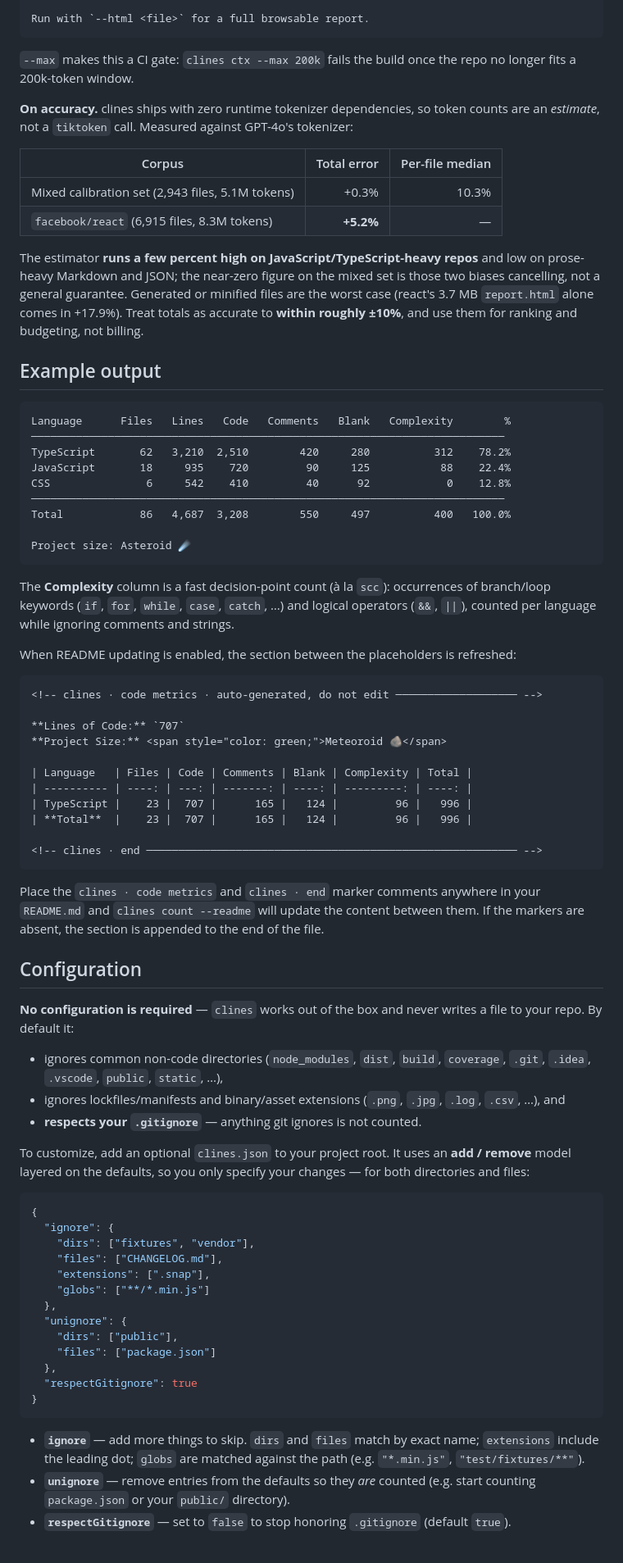
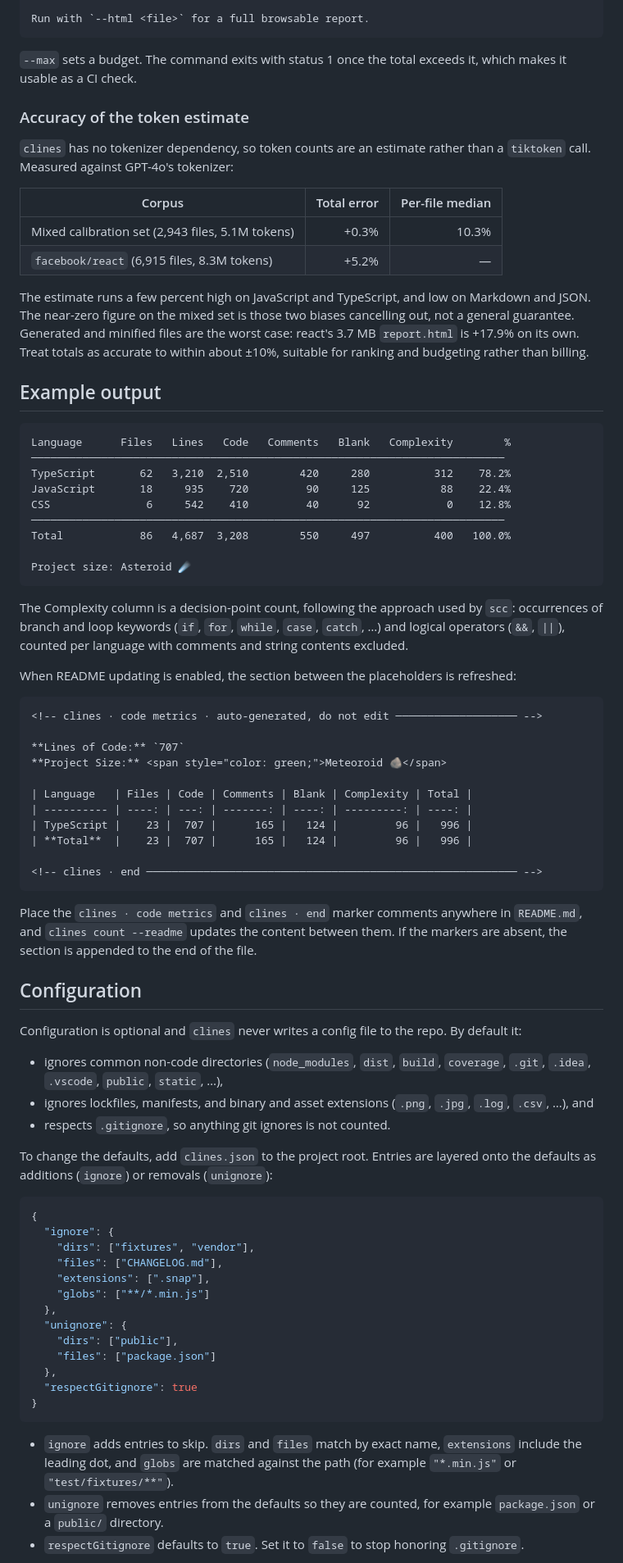
Before and after one commit to adiletbaimyrza/clines, a Markdown page: README.md, the part around one of its changes. Shown at 82% size. Drawn GitHub-style.

````diff
--- a/README.md
+++ b/README.md
@@ -126,16 +133,18 @@ Biggest files
 Run with `--html <file>` for a full browsable report.
 ```
 
-`--max` makes this a CI gate: `clines ctx --max 200k` fails the build once the repo no longer fits a 200k-token window.
+`--max` sets a budget. The command exits with status 1 once the total exceeds it, which makes it usable as a CI check.
 
-**On accuracy.** clines ships with zero runtime tokenizer dependencies, so token counts are an _estimate_, not a `tiktoken` call. Measured against GPT-4o's tokenizer:
+### Accuracy of the token estimate
+
+`clines` has no tokenizer dependency, so token counts are an estimate rather than a `tiktoken` call. Measured against GPT-4o's tokenizer:
 
 | Corpus                                           | Total error | Per-file median |
 | ------------------------------------------------ | ----------: | --------------: |
 | Mixed calibration set (2,943 files, 5.1M tokens) |       +0.3% |           10.3% |
-| `facebook/react` (6,915 files, 8.3M tokens)      |   **+5.2%** |               — |
+| `facebook/react` (6,915 files, 8.3M tokens)      |       +5.2% |               — |
 
-The estimator **runs a few percent high on JavaScript/TypeScript-heavy repos** and low on prose-heavy Markdown and JSON; the near-zero figure on the mixed set is those two biases cancelling, not a general guarantee. Generated or minified files are the worst case (react's 3.7 MB `report.html` alone comes in +17.9%). Treat totals as accurate to **within roughly ±10%**, and use them for ranking and budgeting, not billing.
+The estimate runs a few percent high on JavaScript and TypeScript, and low on Markdown and JSON. The near-zero figure on the mixed set is those two biases cancelling out, not a general guarantee. Generated and minified files are the worst case: react's 3.7 MB `report.html` is +17.9% on its own. Treat totals as accurate to within about ±10%, suitable for ranking and budgeting rather than billing.
 
 ## Example output
 
@@ -151,7 +160,7 @@ Total            86   4,687  3,208        550     497          400   100.0%
 Project size: Asteroid ☄️
 ```
 
-The **Complexity** column is a fast decision-point count (à la `scc`): occurrences of branch/loop keywords (`if`, `for`, `while`, `case`, `catch`, …) and logical operators (`&&`, `||`), counted per language while ignoring comments and strings.
+The Complexity column is a decision-point count, following the approach used by `scc`: occurrences of branch and loop keywords (`if`, `for`, `while`, `case`, `catch`, …) and logical operators (`&&`, `||`), counted per language with comments and string contents excluded.
 
 When README updating is enabled, the section between the placeholders is refreshed:
 
@@ -169,17 +178,17 @@ When README updating is enabled, the section between the placeholders is refresh
 <!-- clines · end ────────────────────────────────────────────────────────── -->
 ```
 
-Place the `clines · code metrics` and `clines · end` marker comments anywhere in your `README.md` and `clines count --readme` will update the content between them. If the markers are absent, the section is appended to the end of the file.
+Place the `clines · code metrics` and `clines · end` marker comments anywhere in `README.md`, and `clines count --readme` updates the content between them. If the markers are absent, the section is appended to the end of the file.
 
 ## Configuration
 
-**No configuration is required** — `clines` works out of the box and never writes a file to your repo. By default it:
+Configuration is optional and `clines` never writes a config file to the repo. By default it:
 
 - ignores common non-code directories (`node_modules`, `dist`, `build`, `coverage`, `.git`, `.idea`, `.vscode`, `public`, `static`, …),
-- ignores lockfiles/manifests and binary/asset extensions (`.png`, `.jpg`, `.log`, `.csv`, …), and
-- **respects your `.gitignore`** — anything git ignores is not counted.
+- ignores lockfiles, manifests, and binary and asset extensions (`.png`, `.jpg`, `.log`, `.csv`, …), and
+- respects `.gitignore`, so anything git ignores is not counted.
 
-To customize, add an optional `clines.json` to your project root. It uses an **add / remove** model layered on the defaults, so you only specify your changes — for both directories and files:
+To change the defaults, add `clines.json` to the project root. Entries are layered onto the defaults as additions (`ignore`) or removals (`unignore`):
 
 ```json
 {
@@ -197,7 +206,7 @@ To customize, add an optional `clines.json` to your project root. It uses an **a
 }
 ```
 
-- **`ignore`** — add more things to skip. `dirs` and `files` match by exact name; `extensions` include the leading dot; `globs` are matched against the path (e.g. `"*.min.js"`, `"test/fixtures/**"`).
-- **`unignore`** — remove entries from the defaults so they _are_ counted (e.g. start counting `package.json` or your `public/` directory).
-- **`respectGitignore`** — set to `false` to stop honoring `.gitignore` (default `true`).
+- `ignore` adds entries to skip. `dirs` and `files` match by exact name, `extensions` include the leading dot, and `globs` are matched against the path (for example `"*.min.js"` or `"test/fixtures/**"`).
+- `unignore` removes entries from the defaults so they are counted, for example `package.json` or a `public/` directory.
+- `respectGitignore` defaults to `true`. Set it to `false` to stop honoring `.gitignore`.
 
````
Also changed, not shown: other parts of README.md (+24 -17 lines).
